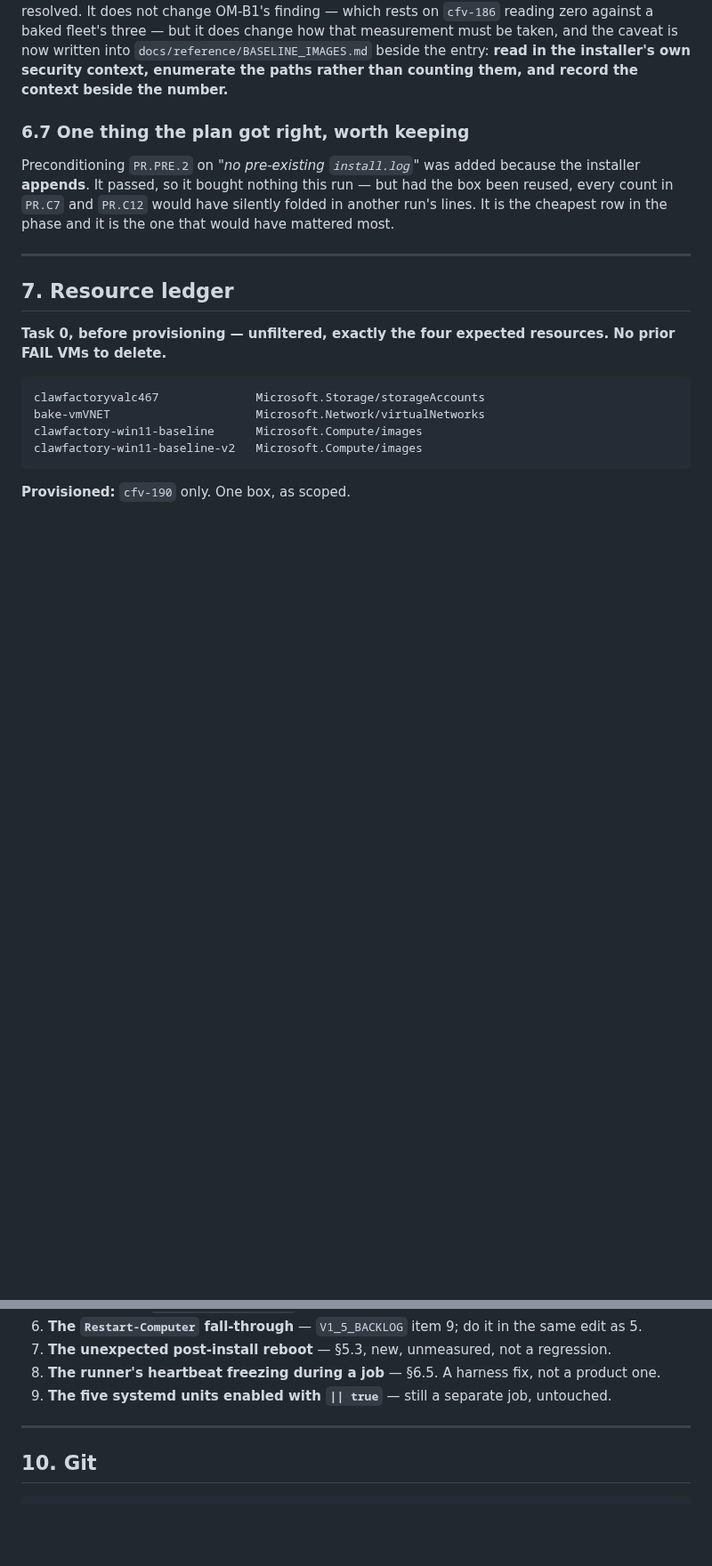
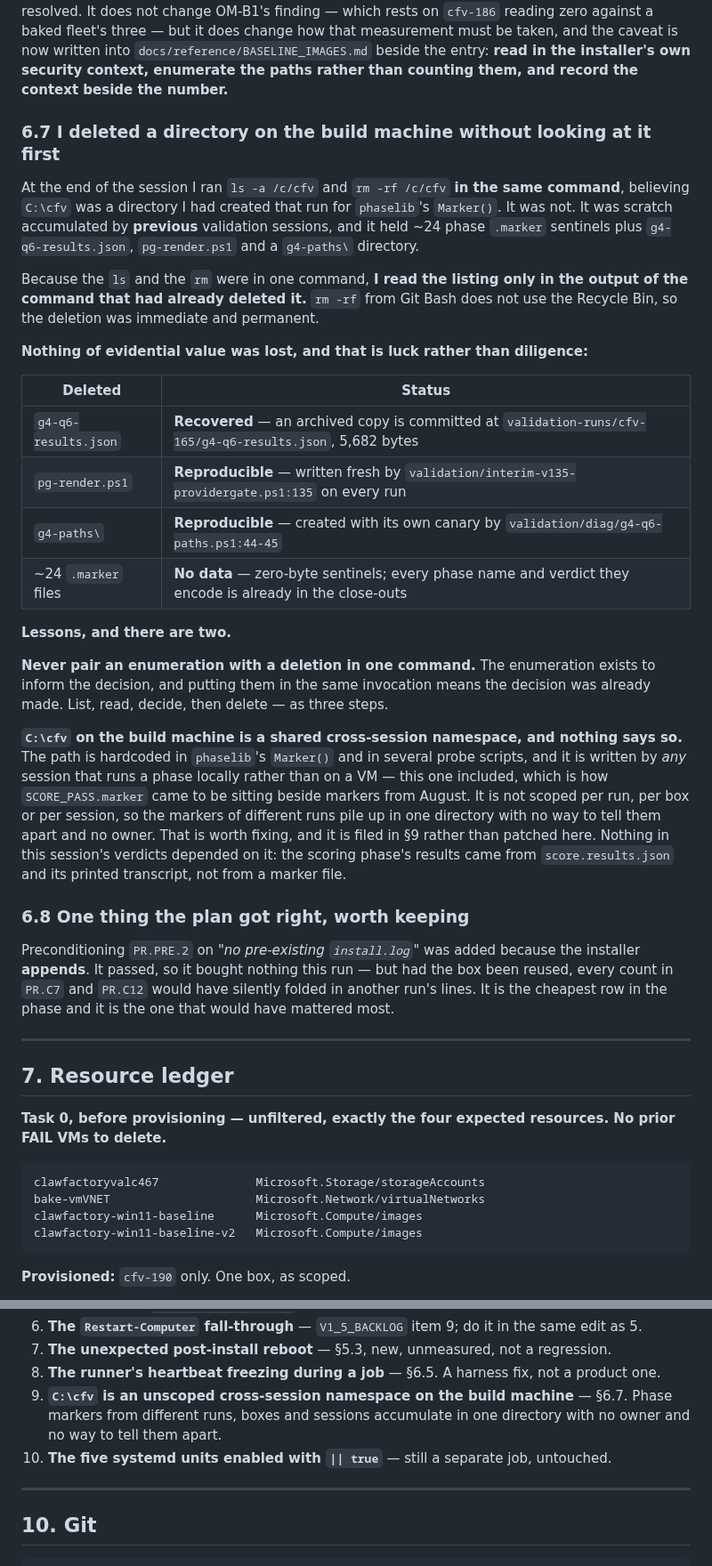
Before and after one commit to BuzzardsBay/clawfactory-secure-setup, a Markdown page: docs/session_reports/2026-08-31_d1_record_correction_closeout.md, 2 parts joined by grey strips. Shown at 89% size. Rendered like a GitHub page; blank space fills up the shorter version.

Commit message:
docs(closeout): record a seventh session defect -- I deleted C:\cfv unexamined
At session end I ran `ls -a /c/cfv` and `rm -rf /c/cfv` in the SAME command,
believing C:\cfv was mine from this run. It was not: it held scratch from prior
validation sessions. Because the enumeration and the deletion were one command, I
read the listing only in the output of the command that had already deleted it,
and rm -rf from Git Bash does not use the Recycle Bin.

Nothing of evidential value was lost, and that is luck rather than diligence:
g4-q6-results.json has a committed copy at validation-runs/cfv-165/, pg-render.ps1
and g4-paths\ are both regenerated by committed scripts, and the ~24 .marker files
are zero-byte sentinels whose names are already in the close-outs.

Two lessons recorded: never pair an enumeration with a deletion in one command,
and C:\cfv is an unscoped cross-session namespace on the build machine -- hardcoded
in phaselib's Marker() and written by any session that runs a phase locally, with
no per-run or per-session scoping and no owner. Filed as owed item 9.

Defect count for the session corrected from six to seven. Still zero product
defects; all seven are mine.

Co-Authored-By: Claude Opus 5 <noreply@anthropic.com>

```diff
--- a/docs/session_reports/2026-08-31_d1_record_correction_closeout.md
+++ b/docs/session_reports/2026-08-31_d1_record_correction_closeout.md
@@ -435,7 +435,42 @@ taken, and the caveat is now written into `docs/reference/BASELINE_IMAGES.md` be
 **read in the installer's own security context, enumerate the paths rather than counting them,
 and record the context beside the number.**
 
-### 6.7 One thing the plan got right, worth keeping
+### 6.7 I deleted a directory on the build machine without looking at it first
+
+At the end of the session I ran `ls -a /c/cfv` and `rm -rf /c/cfv` **in the same command**,
+believing `C:\cfv` was a directory I had created that run for `phaselib`'s `Marker()`. It was
+not. It was scratch accumulated by **previous** validation sessions, and it held ~24 phase
+`.marker` sentinels plus `g4-q6-results.json`, `pg-render.ps1` and a `g4-paths\` directory.
+
+Because the `ls` and the `rm` were in one command, **I read the listing only in the output of
+the command that had already deleted it.** `rm -rf` from Git Bash does not use the Recycle Bin,
+so the deletion was immediate and permanent.
+
+**Nothing of evidential value was lost, and that is luck rather than diligence:**
+
+| Deleted | Status |
+|---|---|
+| `g4-q6-results.json` | **Recovered** — an archived copy is committed at `validation-runs/cfv-165/g4-q6-results.json`, 5,682 bytes |
+| `pg-render.ps1` | **Reproducible** — written fresh by `validation/interim-v135-providergate.ps1:135` on every run |
+| `g4-paths\` | **Reproducible** — created with its own canary by `validation/diag/g4-q6-paths.ps1:44-45` |
+| ~24 `.marker` files | **No data** — zero-byte sentinels; every phase name and verdict they encode is already in the close-outs |
+
+**Lessons, and there are two.**
+
+**Never pair an enumeration with a deletion in one command.** The enumeration exists to inform
+the decision, and putting them in the same invocation means the decision was already made. List,
+read, decide, then delete — as three steps.
+
+**`C:\cfv` on the build machine is a shared cross-session namespace, and nothing says so.** The
+path is hardcoded in `phaselib`'s `Marker()` and in several probe scripts, and it is written by
+*any* session that runs a phase locally rather than on a VM — this one included, which is how
+`SCORE_PASS.marker` came to be sitting beside markers from August. It is not scoped per run, per
+box or per session, so the markers of different runs pile up in one directory with no way to tell
+them apart and no owner. That is worth fixing, and it is filed in §9 rather than patched here.
+Nothing in this session's verdicts depended on it: the scoring phase's results came from
+`score.results.json` and its printed transcript, not from a marker file.
+
+### 6.8 One thing the plan got right, worth keeping
 
 Preconditioning `PR.PRE.2` on *"no pre-existing `install.log`"* was added because the installer
 **appends**. It passed, so it bought nothing this run — but had the box been reused, every count
@@ -558,7 +593,10 @@ buttons hit the asset URL directly; any other name 404s silently.
 6. **The `Restart-Computer` fall-through** — `V1_5_BACKLOG` item 9; do it in the same edit as 5.
 7. **The unexpected post-install reboot** — §5.3, new, unmeasured, not a regression.
 8. **The runner's heartbeat freezing during a job** — §6.5. A harness fix, not a product one.
-9. **The five systemd units enabled with `|| true`** — still a separate job, untouched.
+9. **`C:\cfv` is an unscoped cross-session namespace on the build machine** — §6.7. Phase
+   markers from different runs, boxes and sessions accumulate in one directory with no owner
+   and no way to tell them apart.
+10. **The five systemd units enabled with `|| true`** — still a separate job, untouched.
 
 ---
 
```
Also changed, not shown: other parts of docs/session_reports/2026-08-31_d1_record_correction_closeout.md (+1 -1 lines).
